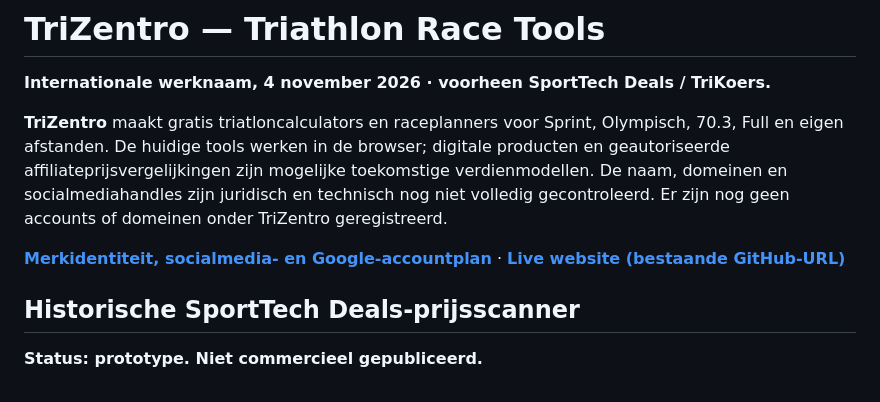
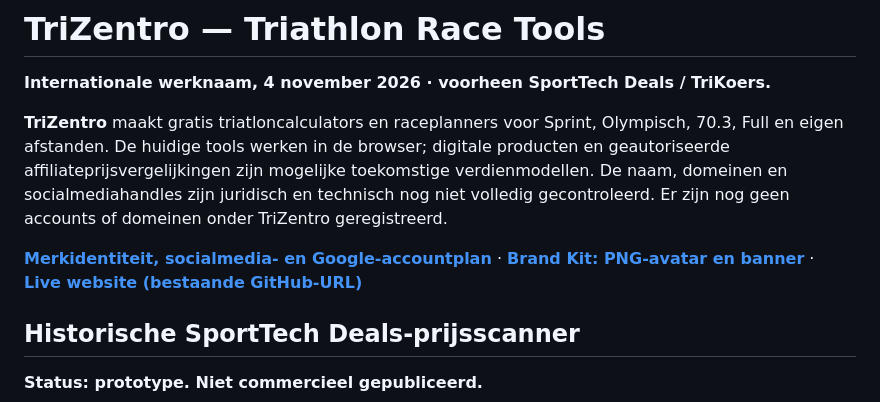
Before and after one commit to samknook/sporttech-deals, a Markdown page: README.md, the part around the change. GitHub-like rendering.

Commit message:
Documenteer werkende TriZentro brand-kit met PNG-downloads

```diff
--- a/README.md
+++ b/README.md
@@ -3,7 +3,7 @@
 
 **TriZentro** maakt gratis triatloncalculators en raceplanners voor Sprint, Olympisch, 70.3, Full en eigen afstanden. De huidige tools werken in de browser; digitale producten en geautoriseerde affiliateprijsvergelijkingen zijn mogelijke toekomstige verdienmodellen. De naam, domeinen en socialmediahandles zijn juridisch en technisch nog niet volledig gecontroleerd. Er zijn nog geen accounts of domeinen onder TriZentro geregistreerd.
 
-[**Merkidentiteit, socialmedia- en Google-accountplan**](docs/BRAND_TRIZENTRO.md) · [**Live website (bestaande GitHub-URL)**](https://samknook.github.io/sporttech-deals/)
+[**Merkidentiteit, socialmedia- en Google-accountplan**](docs/BRAND_TRIZENTRO.md) · [**Brand Kit: PNG-avatar en banner**](https://samknook.github.io/sporttech-deals/brand-kit.html) · [**Live website (bestaande GitHub-URL)**](https://samknook.github.io/sporttech-deals/)
 
 ## Historische SportTech Deals-prijsscanner
 
```
